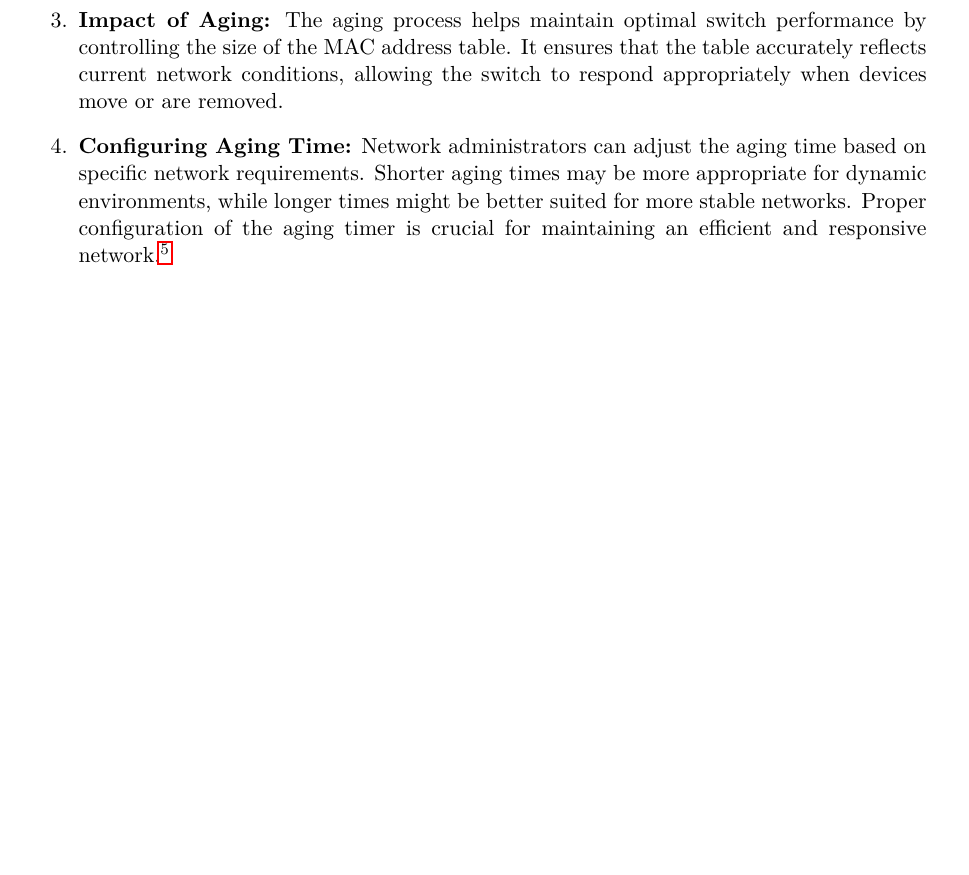
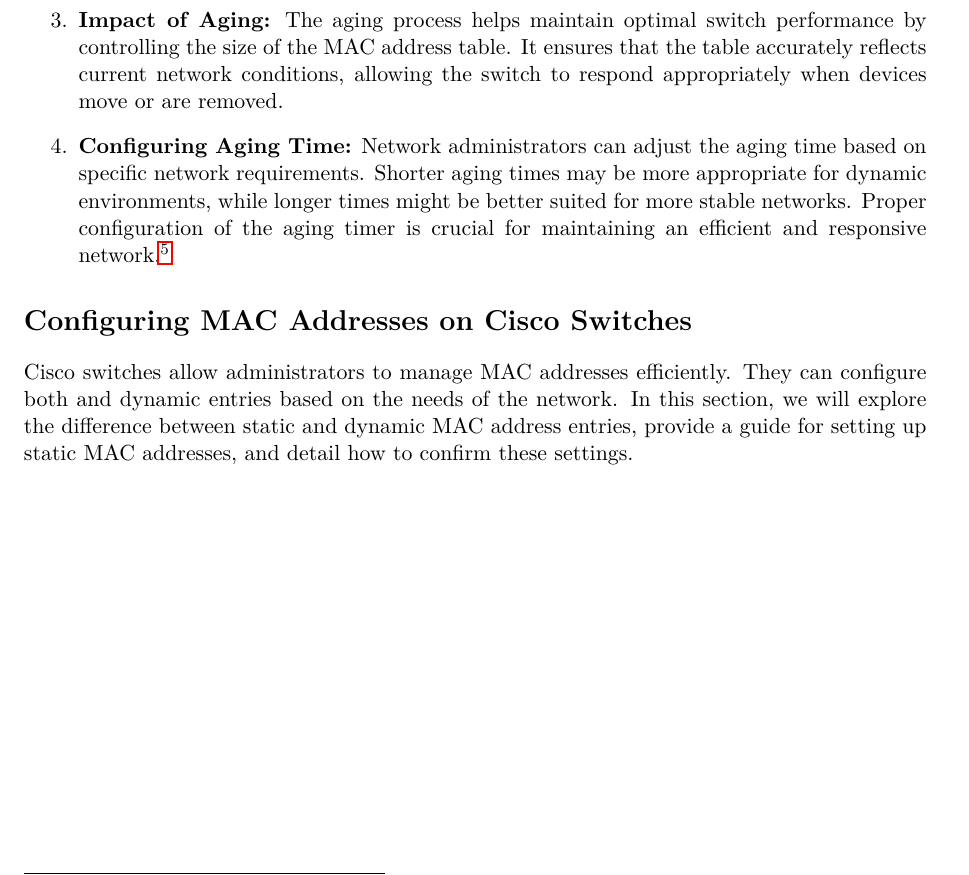
Before and after one commit to jafarizadeh/Article, a LaTeX paper (MAC/main.tex): part of page 5 of 5, cut so that both start at the same text, the shorter picture padded with empty space. Compiled offline with pdfLaTeX.

Commit message:
Configuring MAC Addresses on Cisco Switches

```diff
--- a/MAC/main.tex
+++ b/MAC/main.tex
@@ -177,5 +177,8 @@ To maintain the MAC address table from being too big or old-fashioned, Cisco swi
 \item \textbf{Configuring Aging Time:} Network administrators can adjust the aging time based on specific network requirements. Shorter aging times may be more appropriate for dynamic environments, while longer times might be better suited for more stable networks. Proper configuration of the aging timer is crucial for maintaining an efficient and responsive network.\footnote{\href{https://community.cisco.com/t5/networking-knowledge-base/network-switching-operation/ta-p/4193160}{\textit{MAC Address Table Aging Process}}}
 \end{enumerate}
 
+\section*{Configuring MAC Addresses on Cisco Switches}
+
+Cisco switches allow administrators to manage MAC addresses efficiently. They can configure both and dynamic entries based on the needs of the network. In this section, we will explore the difference between static and dynamic MAC address entries, provide a guide for setting up static MAC addresses, and detail how to confirm these settings.
 
 \end{document}
```
Also changed, not shown: MAC/main.pdf, 3 other files.
